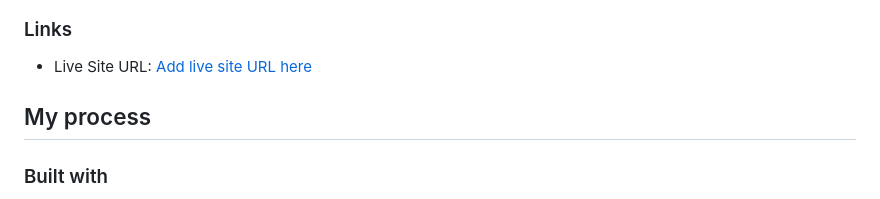
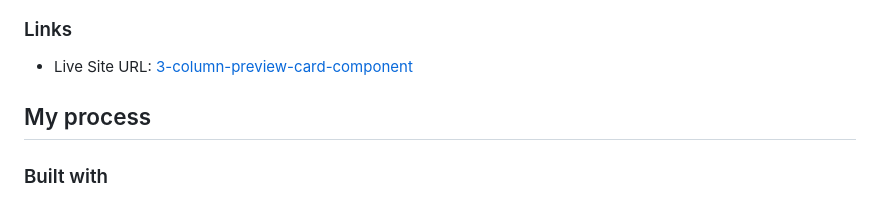
Before and after one commit to SoftPillow20/3-column-preview-card, a Markdown page: README.md, the part around the change printed below. Drawn GitHub-style.

Commit message:
Update README.md
Updated live site link

```diff
--- a/README.md
+++ b/README.md
@@ -29,7 +29,7 @@ Users should be able to:
 
 ### Links
 
-- Live Site URL: [Add live site URL here](https://your-live-site-url.com)
+- Live Site URL: [3-column-preview-card-component]((https://softpillow20.github.io/3-column-preview-card/))
 
 ## My process
 
```
Also changed, not shown: other parts of README.md (+0 -1 lines).
